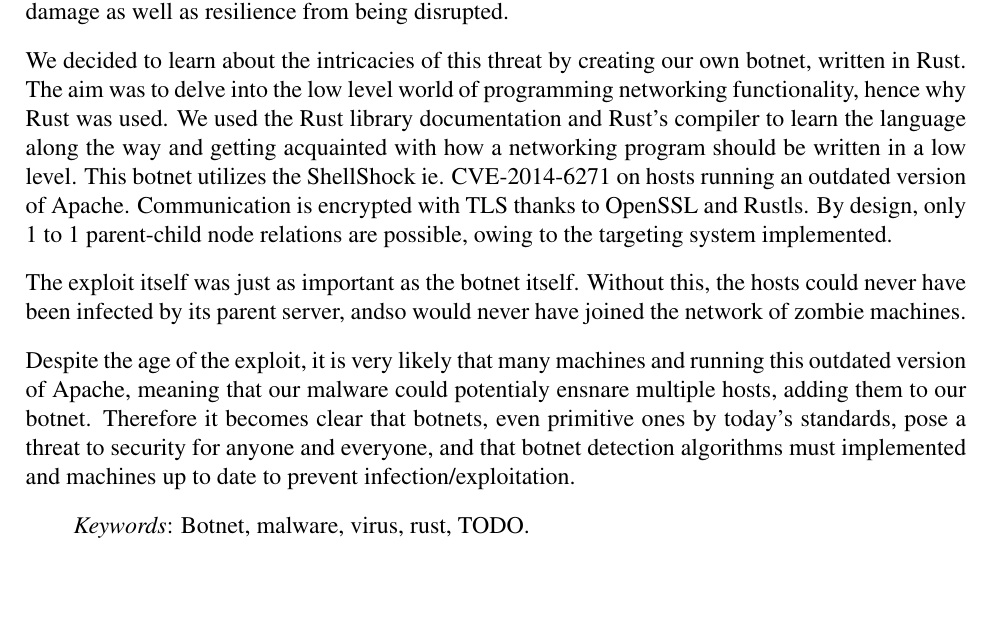
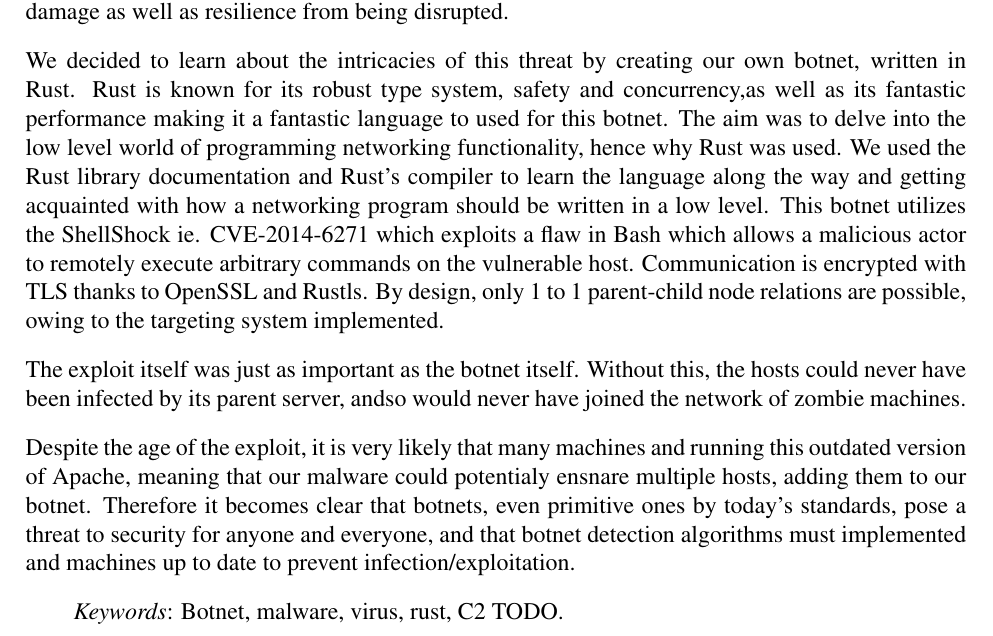
Before and after one commit to Anklestonn/thirdYearProject, a LaTeX thesis (thesis/parts/abstract.tex): part of the page, cut so that both start at the same text, the shorter picture padded with empty space. Compiled offline with pdfLaTeX.

Commit message:
abstract

```diff
--- a/thesis/parts/abstract.tex
+++ b/thesis/parts/abstract.tex
@@ -16,10 +16,11 @@
 Whatever one host can do by itself, one thousand hosts can do it better together. Malicious actors spread their networks of zombie hosts to grant them the power of many machines.
 They pose a challenge to law enforcement, companies and targeted individuals given their power to cause damage as well as resilience from being disrupted.
 
-We decided to learn about the intricacies of this threat by creating our own botnet, written in Rust.
+We decided to learn about the intricacies of this threat by creating our own botnet, written in Rust. Rust is known for its robust type system, safety and concurrency,as well as its
+fantastic performance making it a fantastic language to used for this botnet.
 The aim was to delve into the low level world of programming networking functionality, hence why Rust was used. We used the Rust library documentation and Rust's compiler to learn
 the language along the way and getting acquainted with how a networking program should be written in a low level.
-This botnet utilizes the ShellShock ie. CVE-2014-6271 on hosts running an outdated version of Apache.
+This botnet utilizes the ShellShock ie. CVE-2014-6271 which exploits a flaw in Bash which allows a malicious actor to remotely execute arbitrary commands on the vulnerable host.
 Communication is encrypted with TLS thanks to OpenSSL and Rustls. By design, only 1 to 1 parent-child node relations are possible, owing to the targeting system implemented.
 
 The exploit itself was just as important as the botnet itself. Without this, the hosts could never have been infected by its parent server, andso would never have joined the network
@@ -31,7 +32,7 @@
 
 
 
-	\qquad \textit{Keywords}: Botnet, malware, virus, rust, TODO.
+	\qquad \textit{Keywords}: Botnet, malware, virus, rust, C2 TODO.
 
 
 	\vspace{10pt}
```
